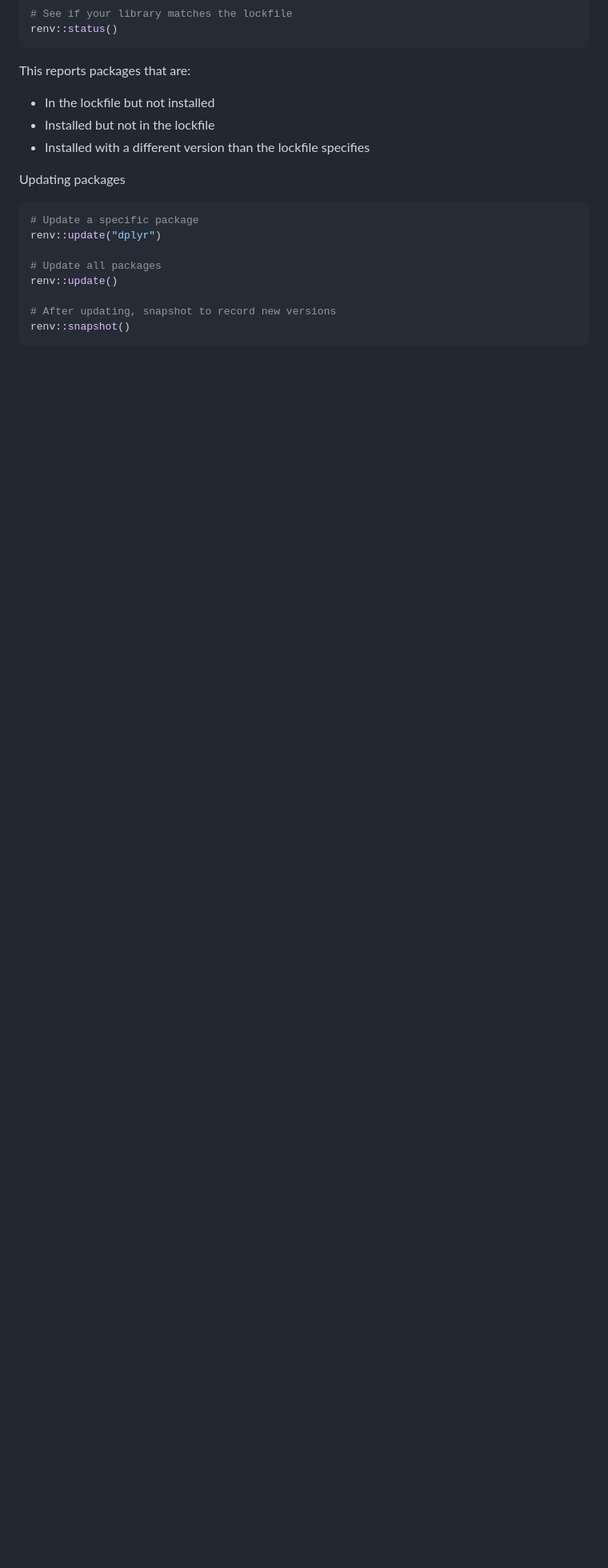
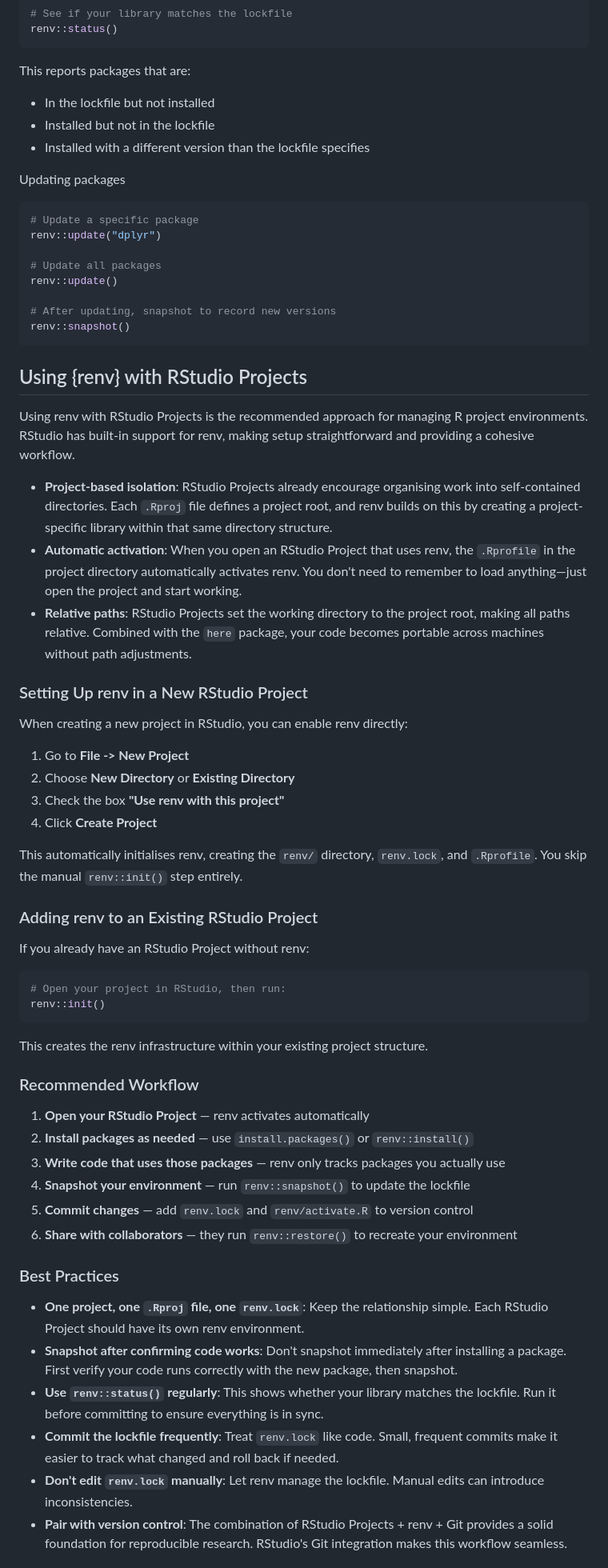
Before and after one commit to davetang/learning_renv, a Markdown page: README.md, the part around one of its changes. Shown at 80% size. Drawn GitHub-style; blank space fills up the shorter version.

Commit message:
RStudio Projects + renv

````diff
--- a/README.md
+++ b/README.md
@@ -110,3 +110,52 @@ renv::update()
 # After updating, snapshot to record new versions
 renv::snapshot()
 ```
+
+## Using {renv} with RStudio Projects
+
+Using renv with RStudio Projects is the recommended approach for managing R project environments. RStudio has built-in support for renv, making setup straightforward and providing a cohesive workflow.
+
+* **Project-based isolation**: RStudio Projects already encourage organising work into self-contained directories. Each `.Rproj` file defines a project root, and renv builds on this by creating a project-specific library within that same directory structure.
+* **Automatic activation**: When you open an RStudio Project that uses renv, the `.Rprofile` in the project directory automatically activates renv. You don't need to remember to load anything—just open the project and start working.
+* **Relative paths**: RStudio Projects set the working directory to the project root, making all paths relative. Combined with the `here` package, your code becomes portable across machines without path adjustments.
+
+### Setting Up renv in a New RStudio Project
+
+When creating a new project in RStudio, you can enable renv directly:
+
+1. Go to **File -> New Project**
+2. Choose **New Directory** or **Existing Directory**
+3. Check the box **"Use renv with this project"**
+4. Click **Create Project**
+
+This automatically initialises renv, creating the `renv/` directory, `renv.lock`, and `.Rprofile`. You skip the manual `renv::init()` step entirely.
+
+### Adding renv to an Existing RStudio Project
+
+If you already have an RStudio Project without renv:
+
+```r
+# Open your project in RStudio, then run:
+renv::init()
+```
+
+This creates the renv infrastructure within your existing project structure.
+
+### Recommended Workflow
+
+1. **Open your RStudio Project** — renv activates automatically
+2. **Install packages as needed** — use `install.packages()` or `renv::install()`
+3. **Write code that uses those packages** — renv only tracks packages you actually use
+4. **Snapshot your environment** — run `renv::snapshot()` to update the lockfile
+5. **Commit changes** — add `renv.lock` and `renv/activate.R` to version control
+6. **Share with collaborators** — they run `renv::restore()` to recreate your environment
+
+### Best Practices
+
+* **One project, one `.Rproj` file, one `renv.lock`**: Keep the relationship simple. Each RStudio Project should have its own renv environment.
+* **Snapshot after confirming code works**: Don't snapshot immediately after installing a package. First verify your code runs correctly with the new package, then snapshot.
+* **Use `renv::status()` regularly**: This shows whether your library matches the lockfile. Run it before committing to ensure everything is in sync.
+* **Commit the lockfile frequently**: Treat `renv.lock` like code. Small, frequent commits make it easier to track what changed and roll back if needed.
+* **Don't edit `renv.lock` manually**: Let renv manage the lockfile. Manual edits can introduce inconsistencies.
+* **Pair with version control**: The combination of RStudio Projects + renv + Git provides a solid foundation for reproducible research. RStudio's Git integration makes this workflow seamless.
+
````
Also changed, not shown: other parts of README.md (+5 -0 lines).
